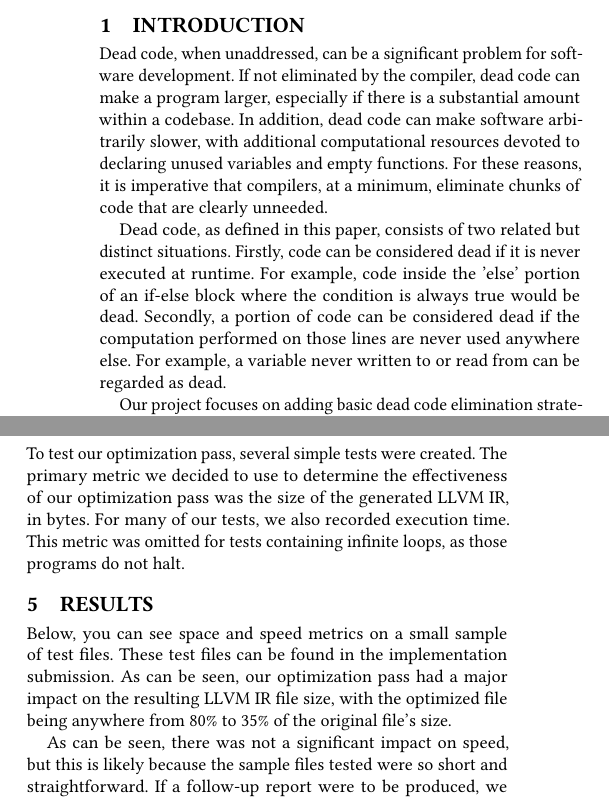
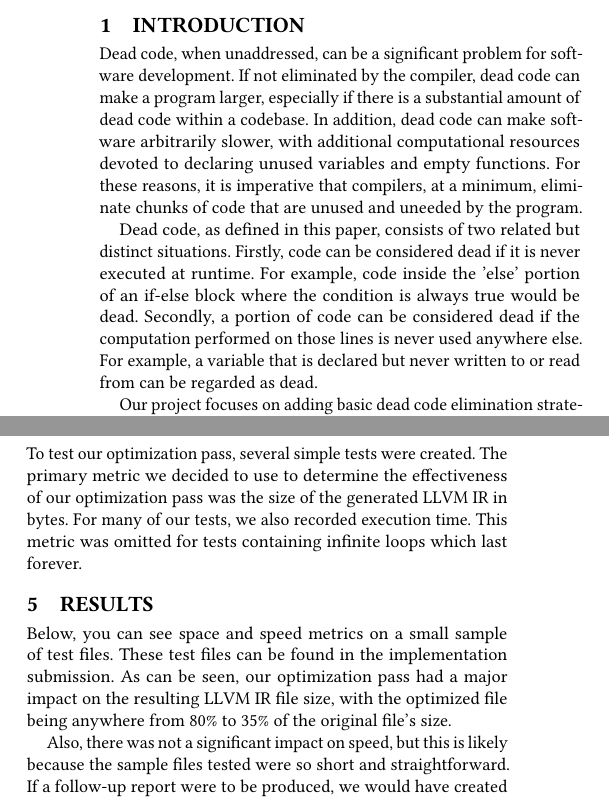
Before and after one commit to robbiehammond/CompilersFinal, a LaTeX paper (Writeup/report.tex): two parts of the columns of pages 1 and 2 of 3, joined at a grey line, cut so that both start at the same text. Compiled offline with pdfLaTeX.

Commit message:
writeup edits

```diff
--- a/Writeup/report.tex
+++ b/Writeup/report.tex
@@ -197,17 +197,17 @@ its effectiveness.
 \section{Introduction}
 Dead code, when unaddressed, can be a significant problem for software development.
 If not eliminated by the compiler, dead code can make a program
-larger, especially if there is a substantial amount within a codebase. In addition, dead code
+larger, especially if there is a substantial amount of dead code within a codebase. In addition, dead code
 can make software arbitrarily slower, with additional computational resources devoted
 to declaring unused variables and empty functions. For these reasons, it is imperative that compilers, at
-a minimum, eliminate chunks of code that are clearly unneeded.
+a minimum, eliminate chunks of code that are unused and uneeded by the program.
 
 Dead code, as defined in this paper, consists of
 two related but distinct situations. Firstly, code can be considered dead if
 it is never executed at runtime. For example, code inside the 'else' portion
 of an if-else block where the condition is always true would be dead. Secondly, a portion of
-code can be considered dead if the computation performed on those lines are never used anywhere else.
-For example, a variable never written to or read from can be regarded as dead.
+code can be considered dead if the computation performed on those lines is never used anywhere else.
+For example, a variable that is declared but never written to or read from can be regarded as dead.
 
 Our project focuses on adding basic dead code elimination strategies into the compiler
 created in the fourth class project. Our goal is to give the compiler support for eliminating
@@ -301,8 +301,8 @@ if.cpp for how this is done.
 \section{Testing Methodology}
 To test our optimization pass, several simple tests were created. The primary metric
 we decided to use to determine the effectiveness of our optimization pass was the size of the generated
-LLVM IR, in bytes. For many of our tests, we also recorded execution time. This metric was omitted
-for tests containing infinite loops, as those programs do not halt.
+LLVM IR in bytes. For many of our tests, we also recorded execution time. This metric was omitted
+for tests containing infinite loops which last forever.
 
 
 
@@ -312,7 +312,7 @@ be found in the implementation submission.
 As can be seen, our optimization pass had a major impact on the resulting LLVM IR file size, with the
 optimized file being anywhere from 80\% to 35\% of the original file's size.
 
-As can be seen, there was not a significant impact on speed, but this is likely because the sample files tested were so
+Also, there was not a significant impact on speed, but this is likely because the sample files tested were so
 short and straightforward. If a follow-up report were to be produced, we would have created a more
 elaborate testing suite to investigate the performance of our optimization pass on more complex
 pieces of code. The testing suite could include many files with a large number of loops to be
```
Also changed, not shown: Writeup/report.tex (16 more changed lines), 1 other file.
